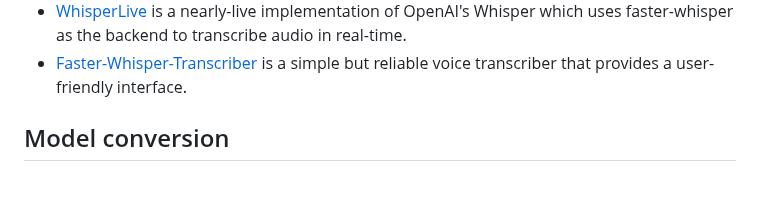
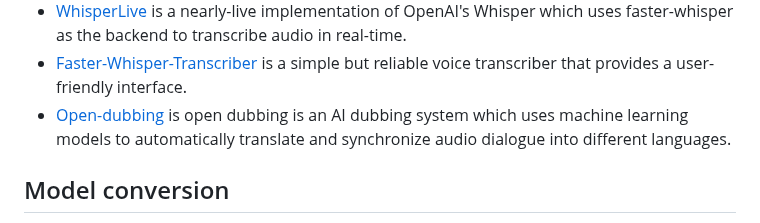
Before and after one commit to SYSTRAN/faster-whisper, a Markdown page: README.md, the part around the change. Rendered like a GitHub page; blank space fills up the shorter version.

Commit message:
Add Open-dubbing into community projects (#1034)
* Add Open-dubbing into community projects

* Update URL

```diff
--- a/README.md
+++ b/README.md
@@ -249,6 +249,7 @@ Here is a non exhaustive list of open-source projects using faster-whisper. Feel
 * [Whisper-Streaming](https://github.com/ufal/whisper_streaming) implements real-time mode for offline Whisper-like speech-to-text models with faster-whisper as the most recommended back-end. It implements a streaming policy with self-adaptive latency based on the actual source complexity, and demonstrates the state of the art.
 * [WhisperLive](https://github.com/collabora/WhisperLive) is a nearly-live implementation of OpenAI's Whisper which uses faster-whisper as the backend to transcribe audio in real-time.
 * [Faster-Whisper-Transcriber](https://github.com/BBC-Esq/ctranslate2-faster-whisper-transcriber) is a simple but reliable voice transcriber that provides a user-friendly interface.
+* [Open-dubbing](https://github.com/softcatala/open-dubbing) is open dubbing is an AI dubbing system which uses machine learning models to automatically translate and synchronize audio dialogue into different languages.
 
 ## Model conversion
 
```
